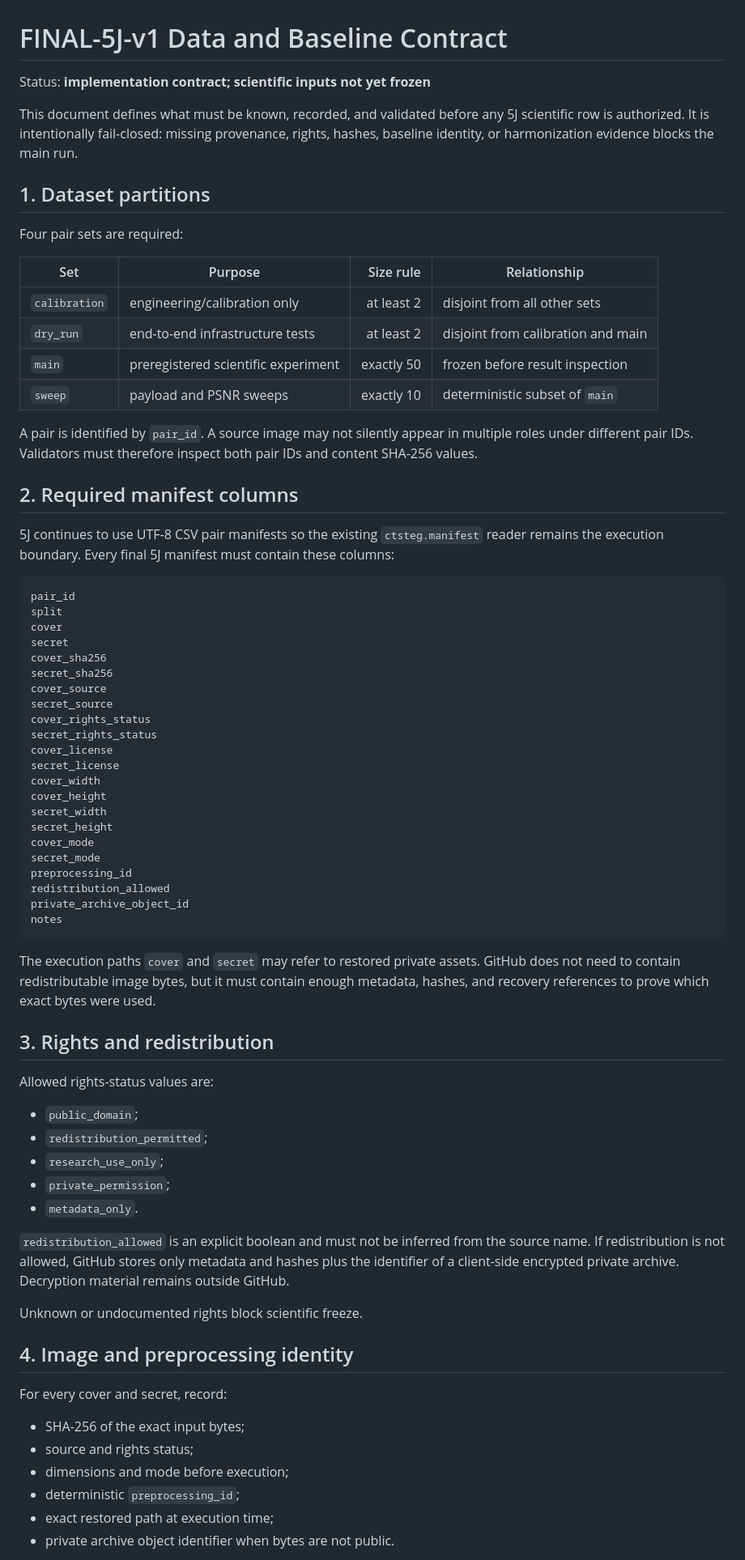
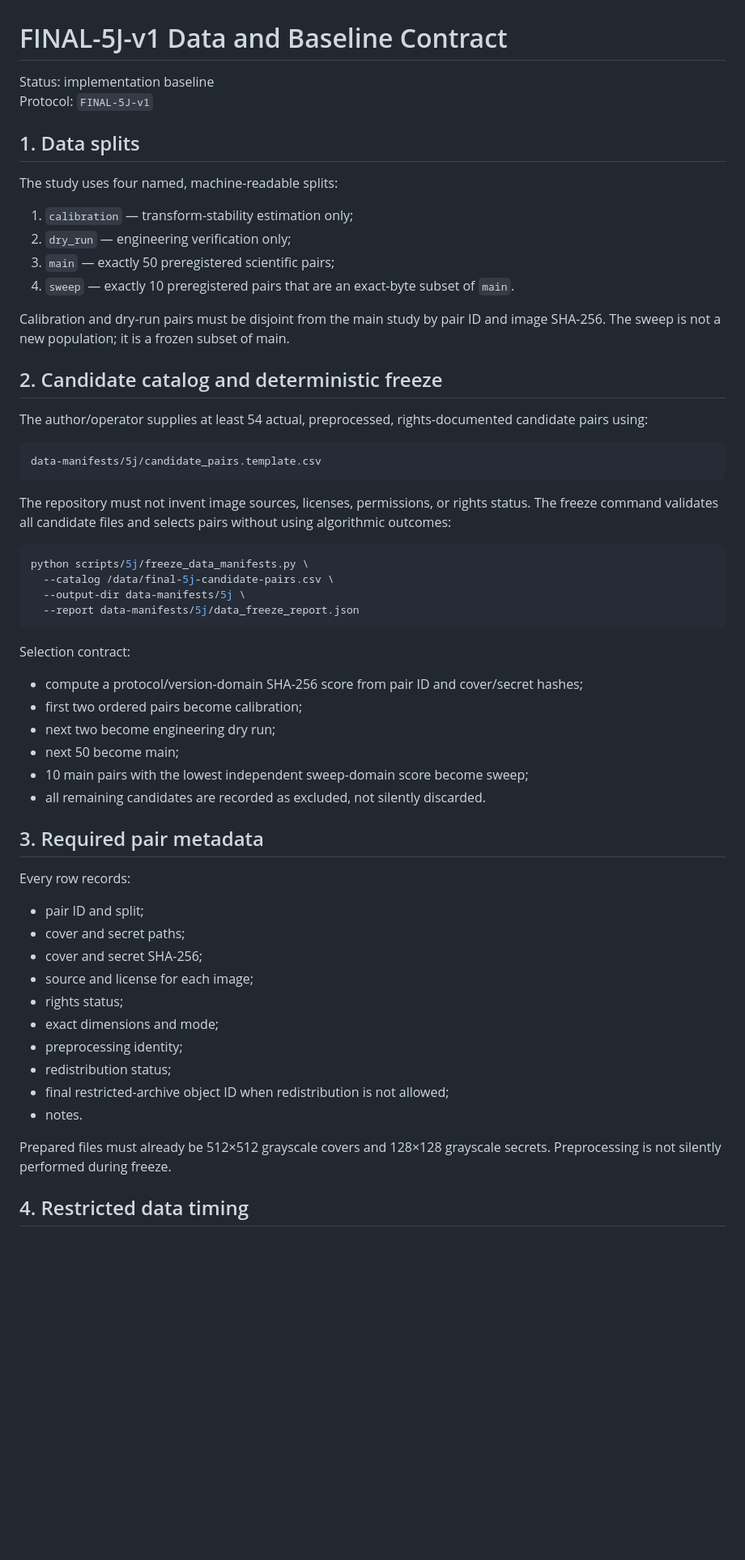
Before and after one commit to alirezaabbaszadeh/contourlet-steganography-repro, a Markdown page: docs/5j/DATA_AND_BASELINE_CONTRACT.md, the part around one of its changes. Shown at 81% size. GitHub-like rendering; blank space fills up the shorter version.

Commit message:
Replace pending baseline contract with frozen B1/B2 and deterministic data rules

````diff
--- a/docs/5j/DATA_AND_BASELINE_CONTRACT.md
+++ b/docs/5j/DATA_AND_BASELINE_CONTRACT.md
@@ -1,75 +1,61 @@
 # FINAL-5J-v1 Data and Baseline Contract
 
-Status: **implementation contract; scientific inputs not yet frozen**
+Status: implementation baseline
+Protocol: `FINAL-5J-v1`
 
-This document defines what must be known, recorded, and validated before any 5J scientific row is authorized. It is intentionally fail-closed: missing provenance, rights, hashes, baseline identity, or harmonization evidence blocks the main run.
+## 1. Data splits
 
-## 1. Dataset partitions
+The study uses four named, machine-readable splits:
 
-Four pair sets are required:
+1. `calibration` — transform-stability estimation only;
+2. `dry_run` — engineering verification only;
+3. `main` — exactly 50 preregistered scientific pairs;
+4. `sweep` — exactly 10 preregistered pairs that are an exact-byte subset of `main`.
 
-| Set | Purpose | Size rule | Relationship |
-|---|---|---:|---|
-| `calibration` | engineering/calibration only | at least 2 | disjoint from all other sets |
-| `dry_run` | end-to-end infrastructure tests | at least 2 | disjoint from calibration and main |
-| `main` | preregistered scientific experiment | exactly 50 | frozen before result inspection |
-| `sweep` | payload and PSNR sweeps | exactly 10 | deterministic subset of `main` |
+Calibration and dry-run pairs must be disjoint from the main study by pair ID and image SHA-256. The sweep is not a new population; it is a frozen subset of main.
 
-A pair is identified by `pair_id`. A source image may not silently appear in multiple roles under different pair IDs. Validators must therefore inspect both pair IDs and content SHA-256 values.
+## 2. Candidate catalog and deterministic freeze
 
-## 2. Required manifest columns
-
-5J continues to use UTF-8 CSV pair manifests so the existing `ctsteg.manifest` reader remains the execution boundary. Every final 5J manifest must contain these columns:
+The author/operator supplies at least 54 actual, preprocessed, rights-documented candidate pairs using:
 
 ```text
-pair_id
-split
-cover
-secret
-cover_sha256
-secret_sha256
-cover_source
-secret_source
-cover_rights_status
-secret_rights_status
-cover_license
-secret_license
-cover_width
-cover_height
-secret_width
-secret_height
-cover_mode
-secret_mode
-preprocessing_id
-redistribution_allowed
-private_archive_object_id
-notes
+data-manifests/5j/candidate_pairs.template.csv
 ```
 
-The execution paths `cover` and `secret` may refer to restored private assets. GitHub does not need to contain redistributable image bytes, but it must contain enough metadata, hashes, and recovery references to prove which exact bytes were used.
+The repository must not invent image sources, licenses, permissions, or rights status. The freeze command validates all candidate files and selects pairs without using algorithmic outcomes:
 
-## 3. Rights and redistribution
+```bash
+python scripts/5j/freeze_data_manifests.py \
+  --catalog /data/final-5j-candidate-pairs.csv \
+  --output-dir data-manifests/5j \
+  --report data-manifests/5j/data_freeze_report.json
+```
 
-Allowed rights-status values are:
+Selection contract:
 
-- `public_domain`;
-- `redistribution_permitted`;
-- `research_use_only`;
-- `private_permission`;
-- `metadata_only`.
+- compute a protocol/version-domain SHA-256 score from pair ID and cover/secret hashes;
+- first two ordered pairs become calibration;
+- next two become engineering dry run;
+- next 50 become main;
+- 10 main pairs with the lowest independent sweep-domain score become sweep;
+- all remaining candidates are recorded as excluded, not silently discarded.
 
-`redistribution_allowed` is an explicit boolean and must not be inferred from the source name. If redistribution is not allowed, GitHub stores only metadata and hashes plus the identifier of a client-side encrypted private archive. Decryption material remains outside GitHub.
+## 3. Required pair metadata
 
-Unknown or undocumented rights block scientific freeze.
+Every row records:
 
-## 4. Image and preprocessing identity
+- pair ID and split;
+- cover and secret paths;
+- cover and secret SHA-256;
+- source and license for each image;
+- rights status;
+- exact dimensions and mode;
+- preprocessing identity;
+- redistribution status;
+- final restricted-archive object ID when redistribution is not allowed;
+- notes.
 
-For every cover and secret, record:
+Prepared files must already be 512×512 grayscale covers and 128×128 grayscale secrets. Preprocessing is not silently performed during freeze.
 
-- SHA-256 of the exact input bytes;
-- source and rights status;
-- dimensions and mode before execution;
-- deterministic `preprocessing_id`;
-- exact restored path at execution time;
-- private archive object identifier when bytes are not public.
+## 4. Restricted data timing
 
````
Also changed, not shown: other parts of docs/5j/DATA_AND_BASELINE_CONTRACT.md (+62 -61 lines).
